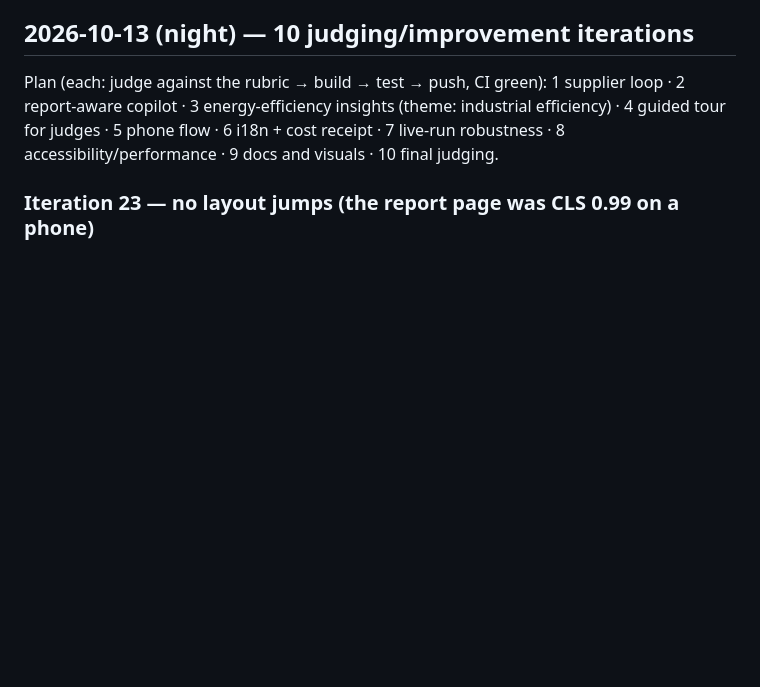
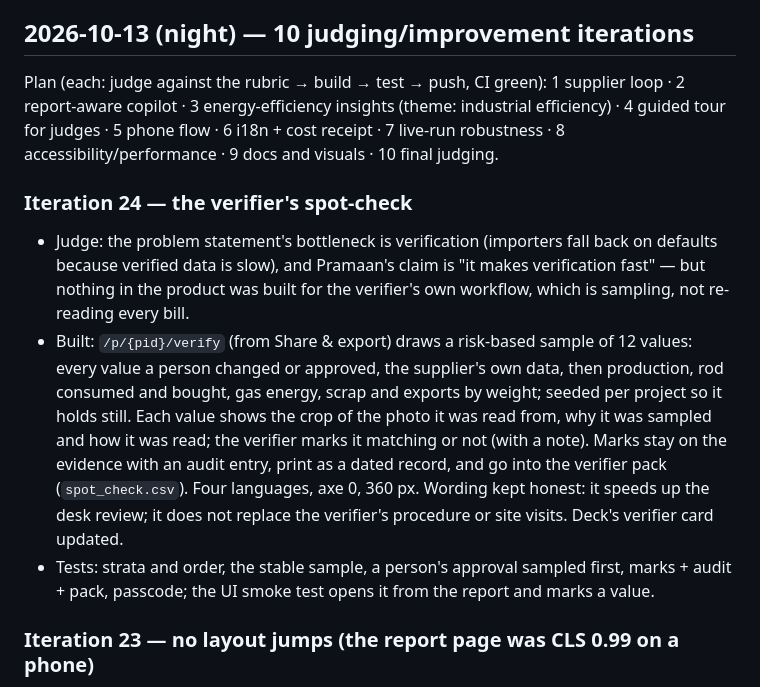
Before and after one commit to JeyaanthAnandan/pramaan, a Markdown page: docs/PROGRESS.md, the part around the change. Rendered like a GitHub page; blank space fills up the shorter version.

Commit message:
docs(progress): iteration 24, the verifier spot-check
Co-Authored-By: Claude Opus 5.5 <noreply@anthropic.com>
Claude-Session: https://claude.ai/code/session_01YFRL3vM1jtQaZox7nyY3Ef

```diff
--- a/docs/PROGRESS.md
+++ b/docs/PROGRESS.md
@@ -8,6 +8,20 @@ Plan (each: judge against the rubric → build → test → push, CI green): 1 s
 copilot · 3 energy-efficiency insights (theme: industrial efficiency) · 4 guided tour for judges ·
 5 phone flow · 6 i18n + cost receipt · 7 live-run robustness · 8 accessibility/performance · 9 docs
 and visuals · 10 final judging.
+
+### Iteration 24 — the verifier's spot-check
+* Judge: the problem statement's bottleneck is verification (importers fall back on defaults because verified
+  data is slow), and Pramaan's claim is "it makes verification fast" — but nothing in the product was built for
+  the verifier's own workflow, which is sampling, not re-reading every bill.
+* Built: `/p/{pid}/verify` (from Share & export) draws a risk-based sample of 12 values: every value a person
+  changed or approved, the supplier's own data, then production, rod consumed and bought, gas energy, scrap and
+  exports by weight; seeded per project so it holds still. Each value shows the crop of the photo it was read
+  from, why it was sampled and how it was read; the verifier marks it matching or not (with a note). Marks stay on
+  the evidence with an audit entry, print as a dated record, and go into the verifier pack (`spot_check.csv`).
+  Four languages, axe 0, 360 px. Wording kept honest: it speeds up the desk review; it does not replace the
+  verifier's procedure or site visits. Deck's verifier card updated.
+* Tests: strata and order, the stable sample, a person's approval sampled first, marks + audit + pack, passcode;
+  the UI smoke test opens it from the report and marks a value.
 
 ### Iteration 23 — no layout jumps (the report page was CLS 0.99 on a phone)
 * Judge: Lighthouse mobile on the pages judges actually land on, not just the landing: report **56** (CLS
```
